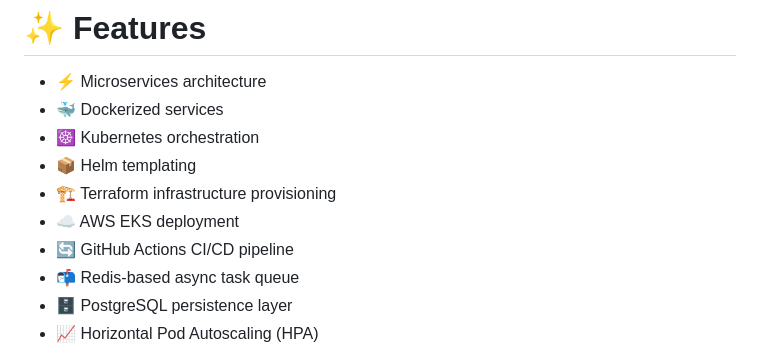
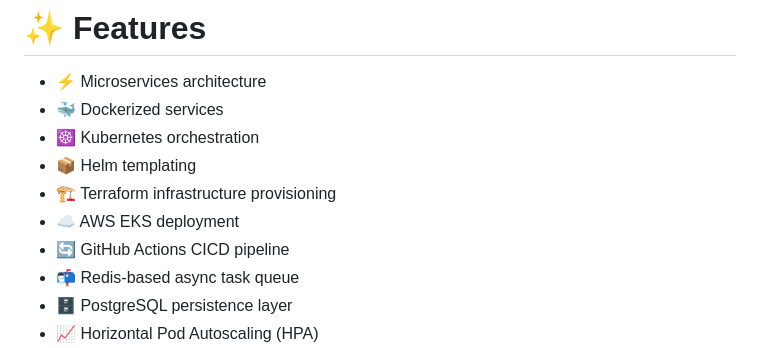
Before and after one commit to ShashiKaran-git/eks-microservices-platform, a Markdown page: README.md, the part around the change. GitHub-like rendering.

```diff
--- a/README.md
+++ b/README.md
@@ -42,7 +42,7 @@ PostgreSQL
 - 📦 Helm templating
 - 🏗 Terraform infrastructure provisioning
 - ☁ AWS EKS deployment
-- 🔄 GitHub Actions CI/CD pipeline
+- 🔄 GitHub Actions CICD pipeline
 - 📬 Redis-based async task queue
 - 🗄 PostgreSQL persistence layer
 - 📈 Horizontal Pod Autoscaling (HPA)
```
